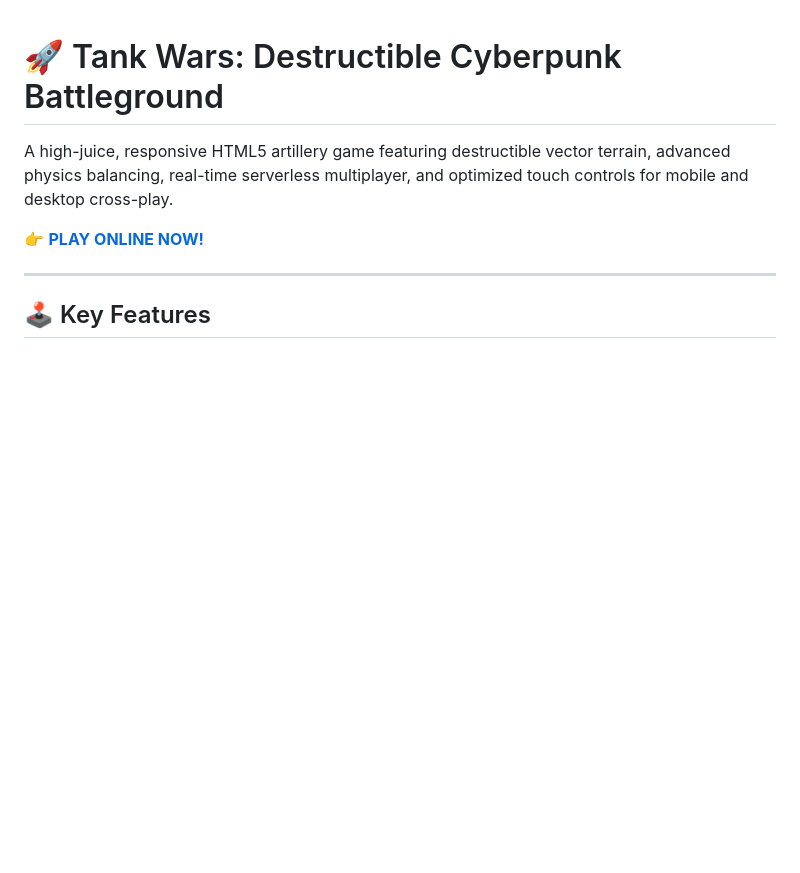
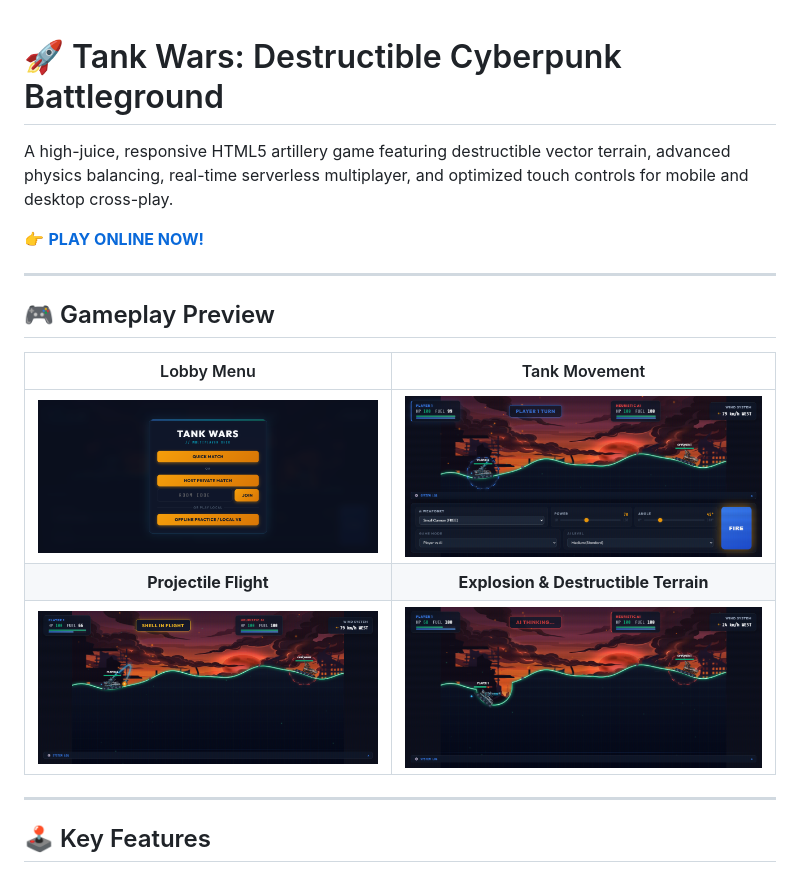
Before and after one commit to RorriMaesu/TankWarzReboot, a Markdown page: README.md, the part around the change. Rendered like a GitHub page; pictures changed too: assets/screenshots/explosion.png (added), assets/screenshots/lobby.png (added), assets/screenshots/movement.png (added); blank space fills up the shorter version.

Commit message:
Add automated gameplay preview screenshots and update README

```diff
--- a/README.md
+++ b/README.md
@@ -3,6 +3,16 @@
 A high-juice, responsive HTML5 artillery game featuring destructible vector terrain, advanced physics balancing, real-time serverless multiplayer, and optimized touch controls for mobile and desktop cross-play.
 
 👉 **[PLAY ONLINE NOW!](https://rorrimaesu.github.io/TankWarzReboot/)**
+
+---
+
+## 🎮 Gameplay Preview
+
+| Lobby Menu | Tank Movement |
+| :---: | :---: |
+| ![Lobby Menu](assets/screenshots/lobby.png) | ![Tank Movement](assets/screenshots/movement.png) |
+| **Projectile Flight** | **Explosion & Destructible Terrain** |
+| ![Projectile Flight](assets/screenshots/projectile.png) | ![Explosion](assets/screenshots/explosion.png) |
 
 ---
 
```
